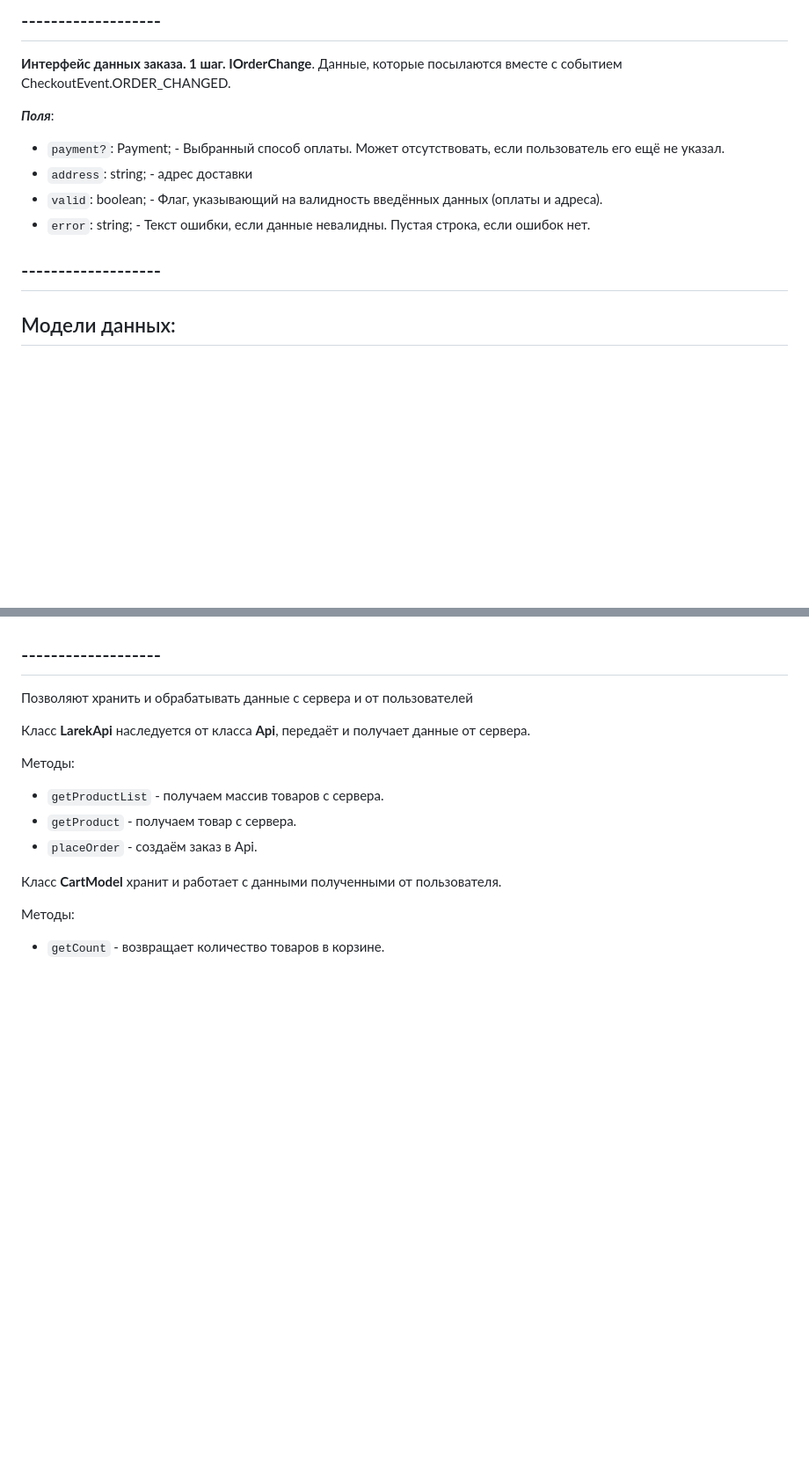
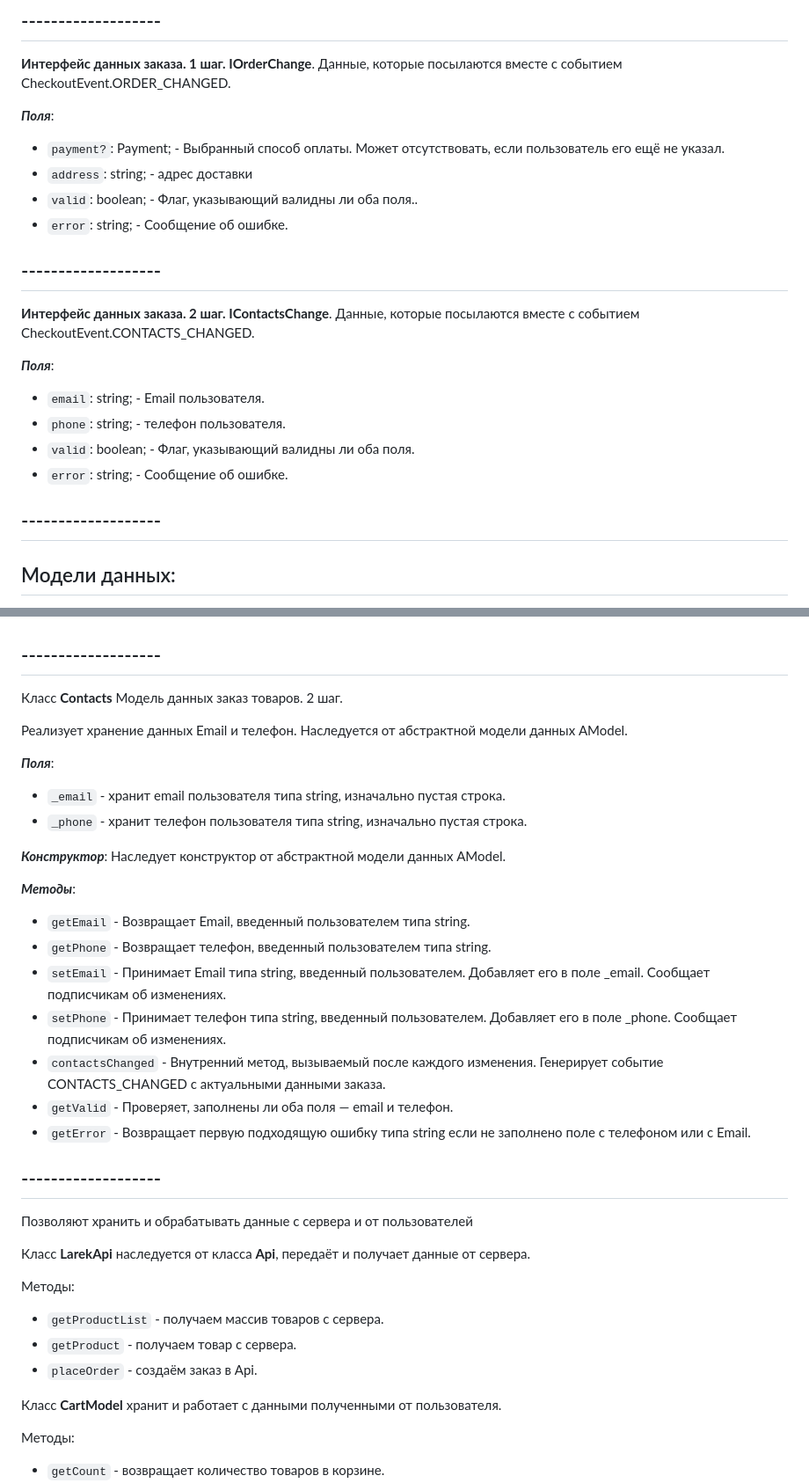
Before and after one commit to el-julia/web-larek-frontend, a Markdown page: README.md, 2 parts joined by grey strips. Shown at 88% size. GitHub-like rendering; blank space fills up the shorter version.

Commit message:
Переписываю документацию. добавила класс Contacts и интерфейс IContactsChange

```diff
--- a/README.md
+++ b/README.md
@@ -103,11 +103,22 @@ yarn build
 ***Поля***:
 - `payment?`: Payment; - Выбранный способ оплаты. Может отсутствовать, если пользователь его ещё не указал.
 - `address`: string; - адрес доставки
-- `valid`: boolean; - Флаг, указывающий на валидность введённых данных (оплаты и адреса).
-- `error`: string; - Текст ошибки, если данные невалидны. Пустая строка, если ошибок нет.
-
+- `valid`: boolean; - Флаг, указывающий валидны ли оба поля..
+- `error`: string; - Сообщение об ошибке.
 
 ## -------------------
+
+**Интерфейс данных заказа. 2 шаг. IContactsChange**.
+Данные, которые посылаются вместе с событием CheckoutEvent.CONTACTS_CHANGED.
+
+***Поля***:
+- `email`: string; - Email пользователя.
+- `phone`: string; - телефон пользователя.
+- `valid`: boolean; - Флаг, указывающий валидны ли оба поля.
+- `error`: string; - Сообщение об ошибке.
+
+## -------------------
+
 
 ## Модели данных:
 
@@ -179,6 +190,30 @@ yarn build
 - `orderChanged` - Внутренний метод, вызываемый после каждого изменения. Генерирует событие ORDER_CHANGED с актуальными данными заказа.
 
 ## -------------------
+Класс **Contacts**
+Модель данных заказ товаров. 2 шаг.
+
+Реализует хранение данных Email и телефон.
+Наследуется от абстрактной модели данных AModel.
+
+***Поля***:
+- `_email` - хранит email пользователя типа string, изначально пустая строка.
+- `_phone` - хранит телефон пользователя типа string, изначально пустая строка.
+
+***Конструктор***:
+Наследует конструктор от абстрактной модели данных AModel.
+
+***Методы***:
+
+- `getEmail` - Возвращает Email, введенный пользователем типа string.
+- `getPhone` - Возвращает телефон, введенный пользователем типа string.
+- `setEmail` - Принимает Email типа string, введенный пользователем. Добавляет его в поле _email. Сообщает подписчикам об изменениях.
+- `setPhone` - Принимает телефон типа string, введенный пользователем. Добавляет его в поле _phone. Сообщает подписчикам об изменениях.
+- `contactsChanged` - Внутренний метод, вызываемый после каждого изменения. Генерирует событие CONTACTS_CHANGED с актуальными данными заказа.
+- `getValid` - Проверяет, заполнены ли оба поля — email и телефон.
+- `getError` - Возвращает первую подходящую ошибку типа string если не заполнено поле c телефоном или с Email.
+## -------------------
+
 
 
 Позволяют хранить и обрабатывать данные с сервера и от пользователей
```
